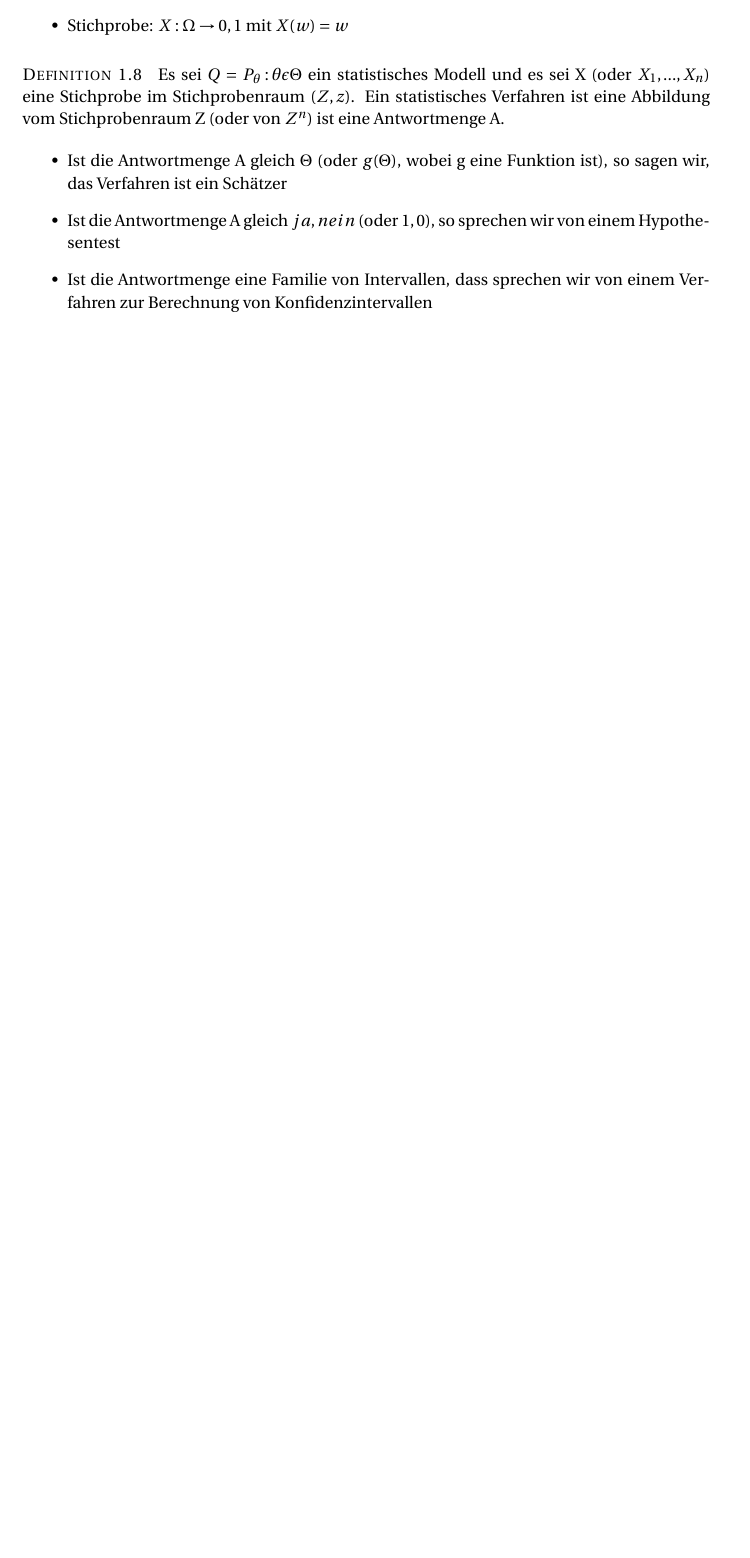
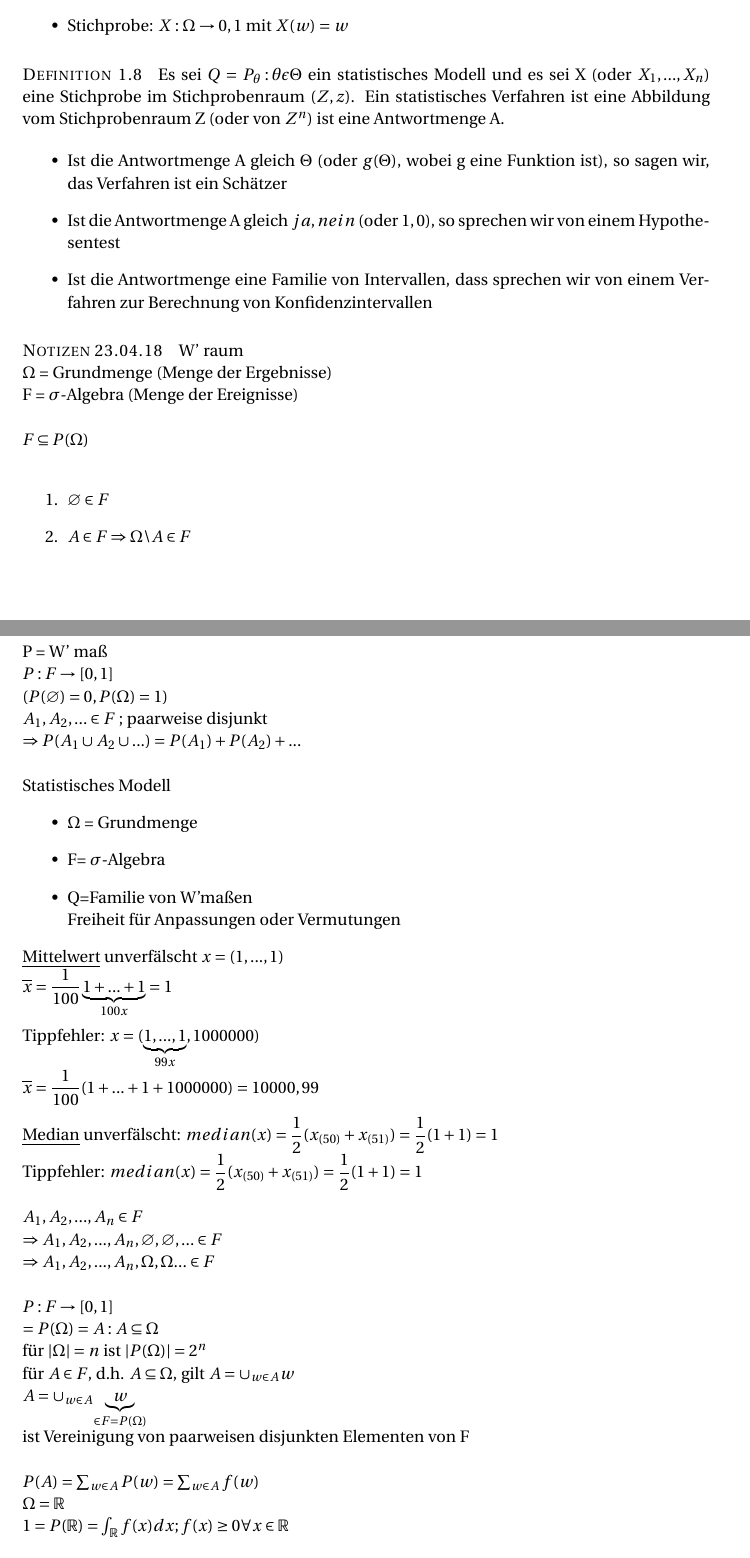
Before and after one commit to Kekziie/Mathe, a LaTeX document (Stochastik/stochastik_script.tex): part of page 6 of 6 before the commit and two parts of pages 6 and 7 of 8 after it, the two joined at a grey line, cut so that both start at the same text, the shorter picture padded with empty space. Compiled offline with pdfLaTeX.

Commit message:
add lecture 23.04.2018

```diff
--- a/Stochastik/stochastik_script.tex
+++ b/Stochastik/stochastik_script.tex
@@ -215,3 +215,55 @@ Es sei $Q = {P_{\theta} : \theta \epsilon \Theta}$ ein statistisches Modell und
 \item Ist die Antwortmenge eine Familie von Intervallen, dass sprechen wir von einem Verfahren zur Berechnung von Konfidenzintervallen
 \end{itemize}
 
+%--------------------------------------------------
+\paragraph{Notizen 23.04.18}
+W' raum \\
+$\Omega$ = Grundmenge (Menge der Ergebnisse) \\
+F = $\sigma$-Algebra (Menge der Ereignisse) \\
+
+$F \subseteq P( \Omega)$ \\
+\begin{enumerate}
+\item $\varnothing \in F$
+\item $A \in F \Rightarrow \Omega \backslash A \in F$
+\item $A_{1},A_{2} \in F \Rightarrow A_{1} \cup A_{2} \cup ... \in F$
+\end{enumerate}
+
+P = W' maß \\
+$P:F \rightarrow [0,1]$ \\
+$(P( \varnothing)=0, P(\Omega)=1)$ \\
+$A_{1},A_{2},... \in F$ ; paarweise disjunkt\\
+$\Rightarrow P(A_{1} \cup A_{2} \cup ...) = P(A_{1})+P(A_{2})+...$ \\
+
+Statistisches Modell
+\begin{itemize}
+\item $\Omega$ = Grundmenge
+\item F= $\sigma$-Algebra
+\item Q=Familie von W'maßen \\
+Freiheit für Anpassungen oder Vermutungen
+\end{itemize}
+
+\underline{Mittelwert}
+unverfälscht $x=(1,...,1)$ \\
+$\overline{x}=\dfrac{1}{100} \underbrace{1+...+1}_{100x}=1$ \\
+
+Tippfehler: $x= (\underbrace{1,...,1}_{99x}, 1 000 000)$ \\
+$\overline{x}=\dfrac{1}{100} (1+...+1+1 000 000) =10 000,99$ \\
+
+\underline{Median}
+unverfälscht: $median(x)=\dfrac{1}{2}(x_{(50)}+x_{(51)}) = \dfrac{1}{2} (1+1)=1$ \\
+Tippfehler: $median(x)=\dfrac{1}{2}(x_{(50)}+x_{(51)}) = \dfrac{1}{2} (1+1)=1$ \\
+
+$A_{1},A_{2},...,A_{n} \in F$ \\
+$\Rightarrow A_{1},A_{2},...,A_{n}, \varnothing, \varnothing, ... \in F $ \\
+$\Rightarrow A_{1},A_{2},...,A_{n}, \Omega , \Omega ... \in F $ \\
+
+$P: F \rightarrow [0,1]$  \\
+$= P( \Omega) = {A: A \subseteq \Omega}$ \\
+für $| \Omega| = n$ ist $|P( \Omega)| = 2^{n}$ \\
+für $A \in F$, d.h. $A \subseteq \Omega$, gilt $A = \cup_{w \in A} {w}$ \\
+$A= \cup_{w \in A} {\underbrace{w}_{\in F= P( \Omega)}}$ \\
+ist Vereinigung von paarweisen disjunkten Elementen von F \\
+
+$P(A)= \sum_{w \in A} P({w}) = \sum_{w \in A}f(w)$ \\
+$\Omega = \mathbb{R}$ \\
+$1=P(\mathbb{R})= \int_{\mathbb{R}} f(x) dx ; f(x) \geq 0 \forall x \in \mathbb{R}$ \\
```
Also changed, not shown: Stochastik/stochastik_script.tex (24 more changed lines).
